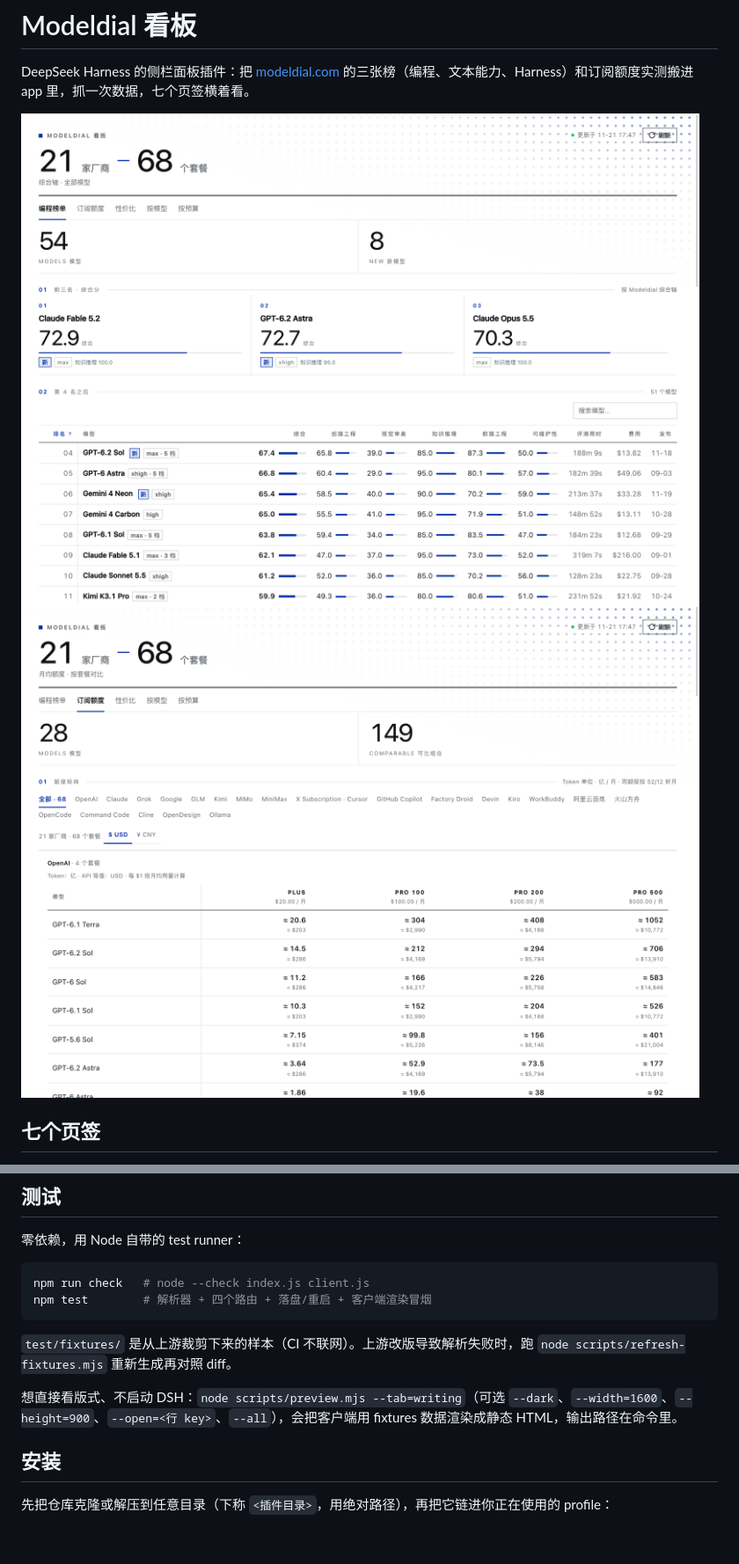
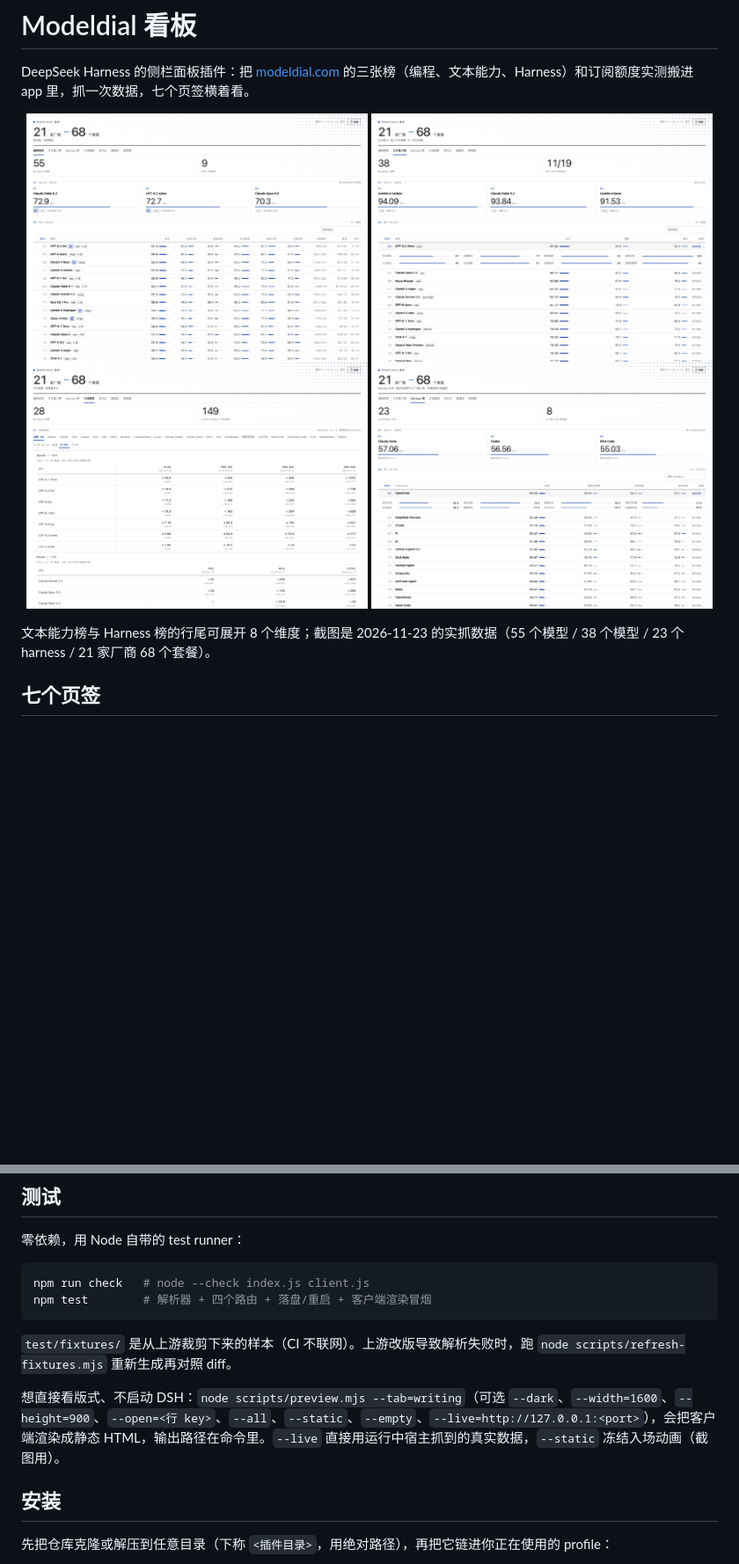
Before and after one commit to JAYcodr/dsh-modeldial-leaderboard, a Markdown page: README.md, 2 parts joined by grey strips. Shown at 88% size. GitHub-like rendering; pictures changed too: docs/preview-board.png, docs/preview-harness.png (added), docs/preview-quota.png; blank space fills up the shorter version.

Commit message:
README 截图换成七页签实抓版，预览脚本支持 --live / --static
- 四张截图（编程/文本/Harness/额度）用运行中宿主的真实数据渲染，1600×1161
- preview.mjs 新增 --live（直接读宿主四个路由）与 --static（冻结入场动画，截图用）
- README 图片区改成 2×2 排布，补预览脚本的新参数

```diff
--- a/README.md
+++ b/README.md
@@ -2,8 +2,14 @@
 
 DeepSeek Harness 的侧栏面板插件：把 [modeldial.com](https://modeldial.com) 的三张榜（编程、文本能力、Harness）和订阅额度实测搬进 app 里，抓一次数据，七个页签横着看。
 
-![榜单](docs/preview-board.png)
-![订阅额度](docs/preview-quota.png)
+<p align="center">
+  <img src="docs/preview-board.png" width="49%" alt="编程榜单">
+  <img src="docs/preview-writing.png" width="49%" alt="文本能力榜">
+  <img src="docs/preview-quota.png" width="49%" alt="订阅额度">
+  <img src="docs/preview-harness.png" width="49%" alt="Harness 榜">
+</p>
+
+文本能力榜与 Harness 榜的行尾可展开 8 个维度；截图是 2026-11-23 的实抓数据（55 个模型 / 38 个模型 / 23 个 harness / 21 家厂商 68 个套餐）。
 
 ## 七个页签
 
@@ -76,7 +82,7 @@ npm test        # 解析器 + 四个路由 + 落盘/重启 + 客户端渲染冒
 
 `test/fixtures/` 是从上游裁剪下来的样本（CI 不联网）。上游改版导致解析失败时，跑 `node scripts/refresh-fixtures.mjs` 重新生成再对照 diff。
 
-想直接看版式、不启动 DSH：`node scripts/preview.mjs --tab=writing`（可选 `--dark`、`--width=1600`、`--height=900`、`--open=<行 key>`、`--all`），会把客户端用 fixtures 数据渲染成静态 HTML，输出路径在命令里。
+想直接看版式、不启动 DSH：`node scripts/preview.mjs --tab=writing`（可选 `--dark`、`--width=1600`、`--height=900`、`--open=<行 key>`、`--all`、`--static`、`--empty`、`--live=http://127.0.0.1:<port>`），会把客户端渲染成静态 HTML，输出路径在命令里。`--live` 直接用运行中宿主抓到的真实数据，`--static` 冻结入场动画（截图用）。
 
 ## 安装
 
```
Also changed, not shown: CHANGELOG.md (+1 -0 lines), 1 other file.
